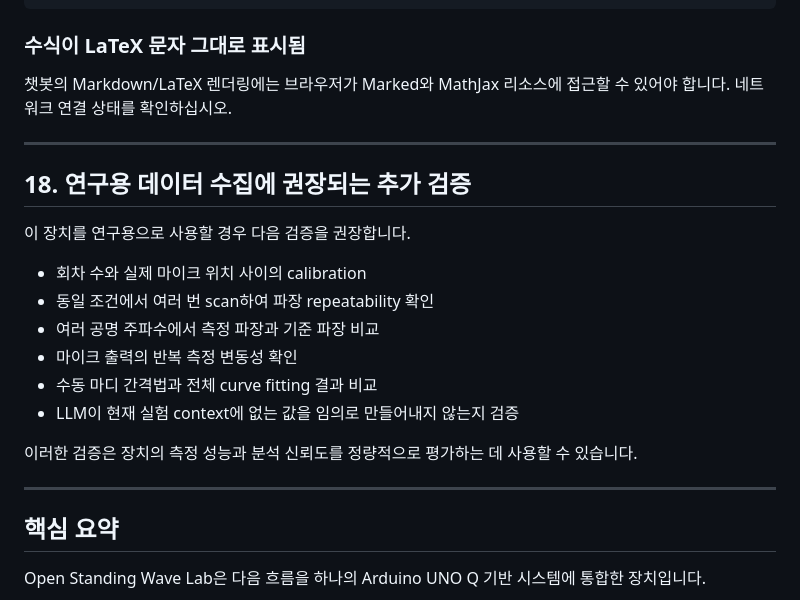
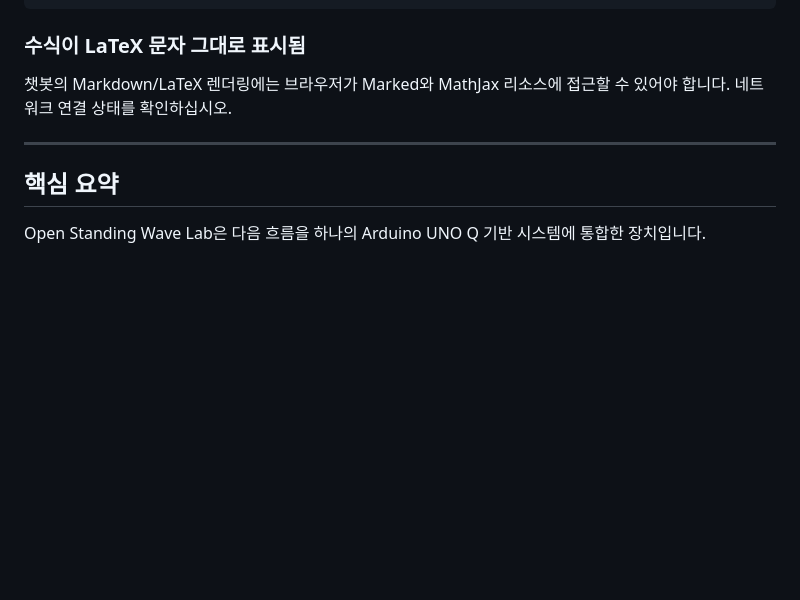
Before and after one commit to kungmo/standing_wave_experiment_arduino_uno_q, a Markdown page: README.md, the part around the change. GitHub-like rendering; blank space fills up the shorter version.

Commit message:
README.md 수정

```diff
--- a/README.md
+++ b/README.md
@@ -639,21 +639,6 @@ google:gemini-3.5-flash-lite
 
 ---
 
-## 18. 연구용 데이터 수집에 권장되는 추가 검증
-
-이 장치를 연구용으로 사용할 경우 다음 검증을 권장합니다.
-
-- 회차 수와 실제 마이크 위치 사이의 calibration
-- 동일 조건에서 여러 번 scan하여 파장 repeatability 확인
-- 여러 공명 주파수에서 측정 파장과 기준 파장 비교
-- 마이크 출력의 반복 측정 변동성 확인
-- 수동 마디 간격법과 전체 curve fitting 결과 비교
-- LLM이 현재 실험 context에 없는 값을 임의로 만들어내지 않는지 검증
-
-이러한 검증은 장치의 측정 성능과 분석 신뢰도를 정량적으로 평가하는 데 사용할 수 있습니다.
-
----
-
 ## 핵심 요약
 
 Open Standing Wave Lab은 다음 흐름을 하나의 Arduino UNO Q 기반 시스템에 통합한 장치입니다.
```
